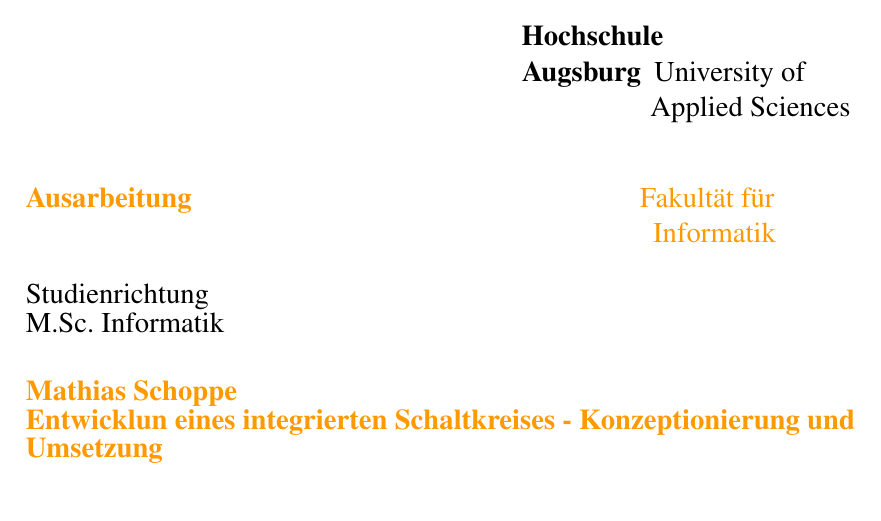
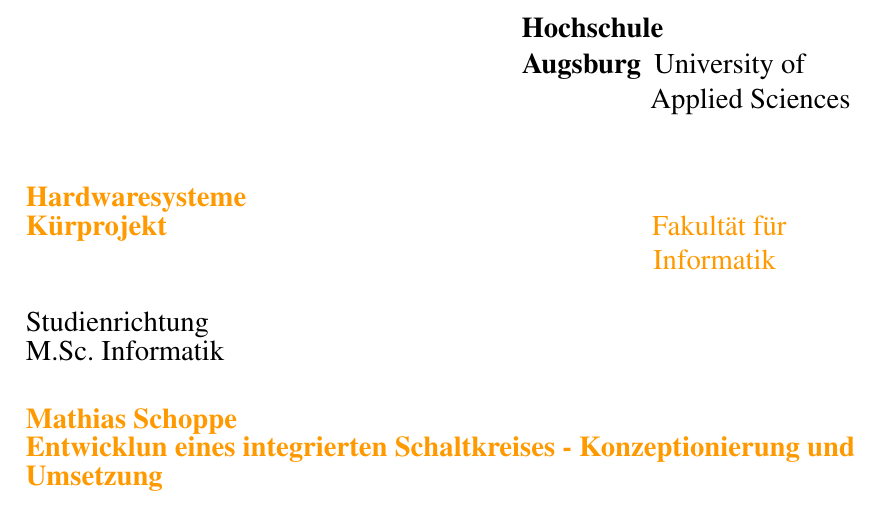
Before and after one commit to matzeschoppe/hwsys-kurprojekt, a LaTeX document (docs/schoppem/ausarbeitung.tex): part of page 1 of 4, cut so that both start at the same text. Compiled offline with pdfLaTeX; the source files are stored in an older character set and shown here as Unicode.

Commit message:
added: anmerkungen von kiefer

```diff
--- a/docs/schoppem/ausarbeitung.tex
+++ b/docs/schoppem/ausarbeitung.tex
@@ -42,8 +42,6 @@
 \title{Titel der Arbeit}
 \author{Name des Authors}
 \date{\today}
-\setcounter{section}{0}
-\setcounter{secnumdepth}{3}
 \definecolor{fhorange}{RGB}{255,153,0}
 \begin{document}
 
@@ -58,7 +56,7 @@
 				\end{flushright}
 
 				\begin{flushleft}
-				\textbf{\large \textcolor{fhorange}{Ausarbeitung}} \hspace{7.7cm} \textcolor{fhorange}{\large Fakultät für}
+					\textbf{\large \textcolor{fhorange}{Hardwaresysteme\\Kürprojekt}} \hspace{8.35cm} \textcolor{fhorange}{\large Fakultät für}
 					\vspace{0.1cm}
 					\\~  \hspace{10.75cm} \textcolor{fhorange}{\large Informatik}
 				\end{flushleft}
```
Also changed, not shown: docs/schoppem/ausarbeitung.tex (3 more changed lines). Lines whose indentation alone changed are shown as unchanged.
